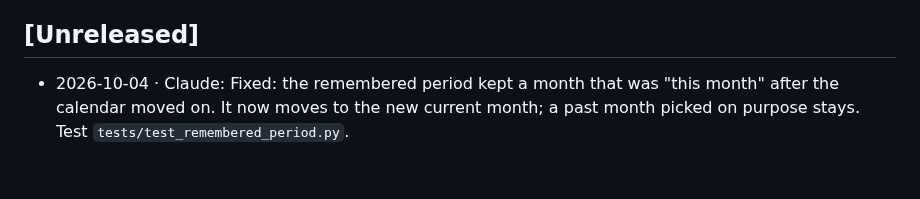
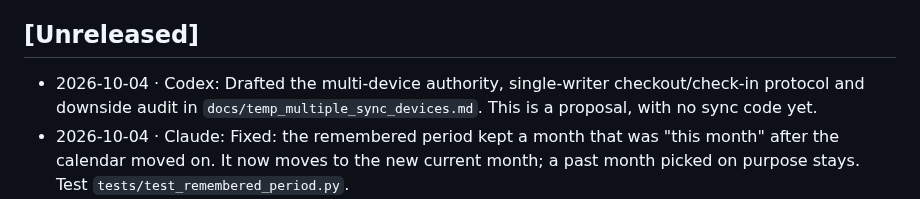
Before and after one commit to elfekimuhammed/Lightning, a Markdown page: CHANGELOG.md, the part around the change. GitHub-like rendering; blank space fills up the shorter version.

```diff
--- a/CHANGELOG.md
+++ b/CHANGELOG.md
@@ -16,6 +16,7 @@ Every change to Lightning is recorded here — newest first. Dates are `yyyy-mm-
 - 2026-10-03 · Codex: Set the source version to 0.5.0b1 (display 0.5.0-beta.1) for the next beta. The Windows package workflow now runs from `main` and names the ZIP `Lightning-v0.5.0-beta.1-Windows-x64.zip`. This records the packaging setup only; Windows build verification and distribution are still pending.
 
 ## [Unreleased]
+- 2026-10-04 · Codex: Drafted the multi-device authority, single-writer checkout/check-in protocol and downside audit in `docs/temp_multiple_sync_devices.md`. This is a proposal, with no sync code yet.
 - 2026-10-04 · Claude: Fixed: the remembered period kept a month that was "this month" after the calendar moved on. It now moves to the new current month; a past month picked on purpose stays. Test `tests/test_remembered_period.py`.
 - 2026-10-04 · Claude: Fixes from an AI review of Mohab's year:
   - *Get set up › Bring in your history* ticked on the CD purchase alone and while the CIB statement still waited for review. It now needs posted income or spending and no statement in review; while one waits, the step says so and links to it.
```
Also changed, not shown: docs/PROJECT_OVERVIEW.md (+4 -0 lines), docs/temp_multiple_sync_devices.md (added, +159 -0 lines).
